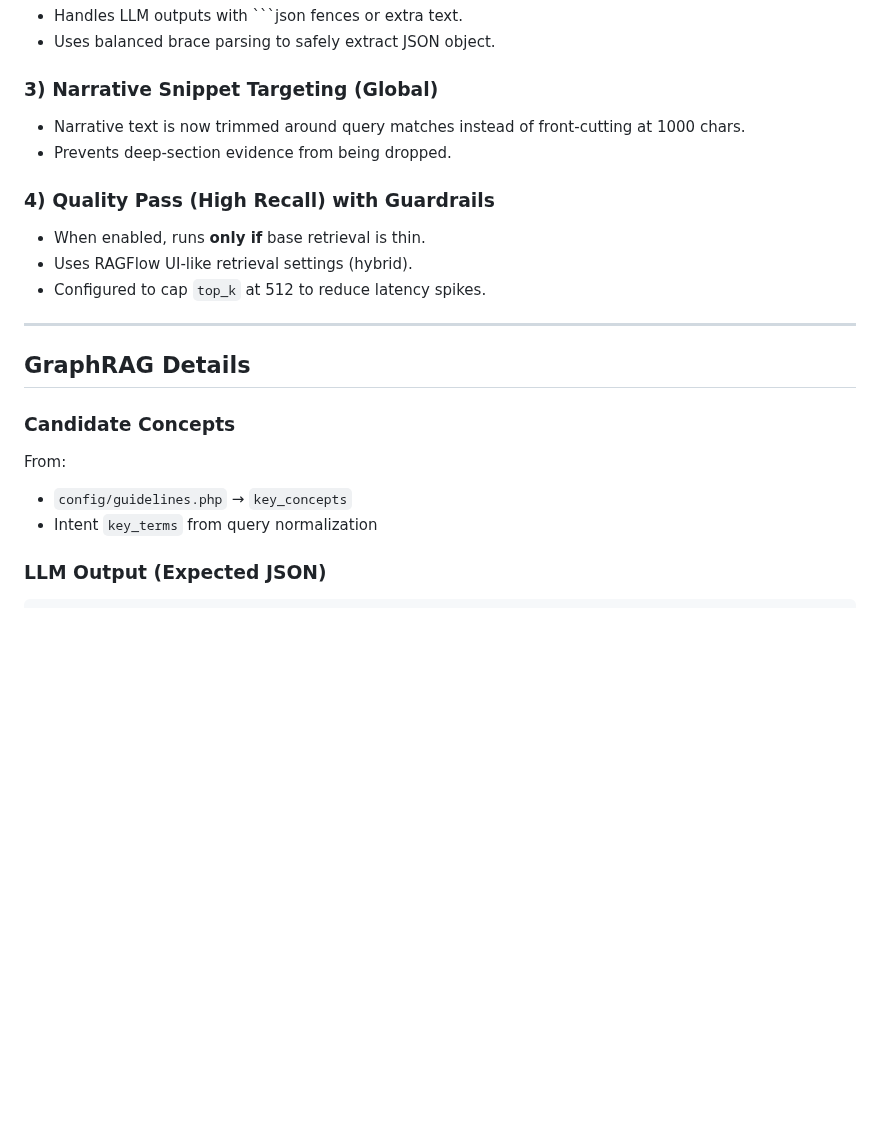
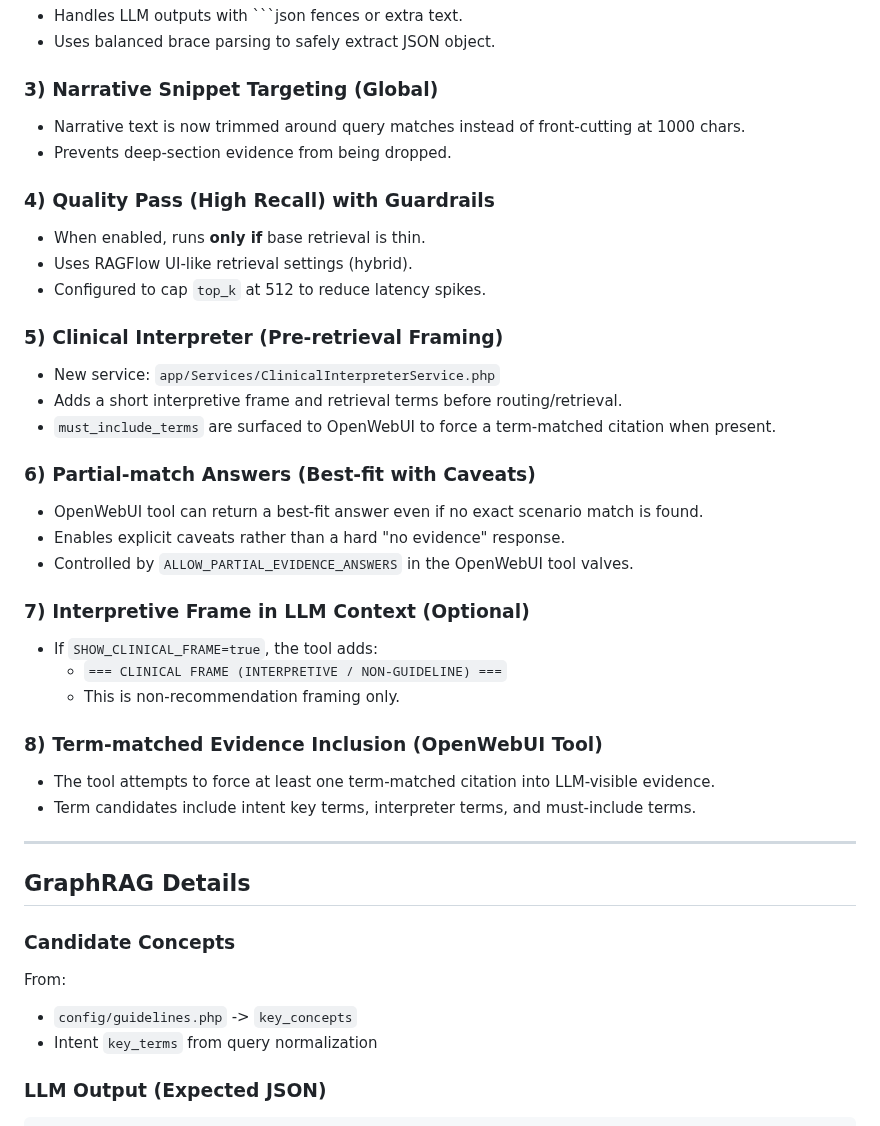
Before and after one commit to vanalexgr/Laravel-RAGFLOW-router, a Markdown page: docs/SYSTEM_PIPELINE.md, the part around one of its changes. Drawn GitHub-style; blank space fills up the shorter version.

```diff
--- a/docs/SYSTEM_PIPELINE.md
+++ b/docs/SYSTEM_PIPELINE.md
@@ -60,13 +66,32 @@ This document describes the current retrieval pipeline, the GraphRAG expansion f
 - Uses balanced brace parsing to safely extract JSON object.
 
 ### 3) Narrative Snippet Targeting (Global)
-- Narrative text is now trimmed around query matches instead of front‑cutting at 1000 chars.
-- Prevents deep‑section evidence from being dropped.
+- Narrative text is now trimmed around query matches instead of front-cutting at 1000 chars.
+- Prevents deep-section evidence from being dropped.
 
 ### 4) Quality Pass (High Recall) with Guardrails
 - When enabled, runs **only if** base retrieval is thin.
-- Uses RAGFlow UI‑like retrieval settings (hybrid).
+- Uses RAGFlow UI-like retrieval settings (hybrid).
 - Configured to cap `top_k` at 512 to reduce latency spikes.
+
+### 5) Clinical Interpreter (Pre-retrieval Framing)
+- New service: `app/Services/ClinicalInterpreterService.php`
+- Adds a short interpretive frame and retrieval terms before routing/retrieval.
+- `must_include_terms` are surfaced to OpenWebUI to force a term-matched citation when present.
+
+### 6) Partial-match Answers (Best-fit with Caveats)
+- OpenWebUI tool can return a best-fit answer even if no exact scenario match is found.
+- Enables explicit caveats rather than a hard "no evidence" response.
+- Controlled by `ALLOW_PARTIAL_EVIDENCE_ANSWERS` in the OpenWebUI tool valves.
+
+### 7) Interpretive Frame in LLM Context (Optional)
+- If `SHOW_CLINICAL_FRAME=true`, the tool adds:
+  - `=== CLINICAL FRAME (INTERPRETIVE / NON-GUIDELINE) ===`
+  - This is non-recommendation framing only.
+
+### 8) Term-matched Evidence Inclusion (OpenWebUI Tool)
+- The tool attempts to force at least one term-matched citation into LLM-visible evidence.
+- Term candidates include intent key terms, interpreter terms, and must-include terms.
 
 ---
 
@@ -74,7 +99,7 @@ This document describes the current retrieval pipeline, the GraphRAG expansion f
 
 ### Candidate Concepts
 From:
-- `config/guidelines.php` → `key_concepts`
+- `config/guidelines.php` -> `key_concepts`
 - Intent `key_terms` from query normalization
 
 ### LLM Output (Expected JSON)
```
Also changed, not shown: other parts of docs/SYSTEM_PIPELINE.md (+26 -19 lines), docs/SESSION_CHANGES_2026-03-03.md (added, +86 -0 lines).
